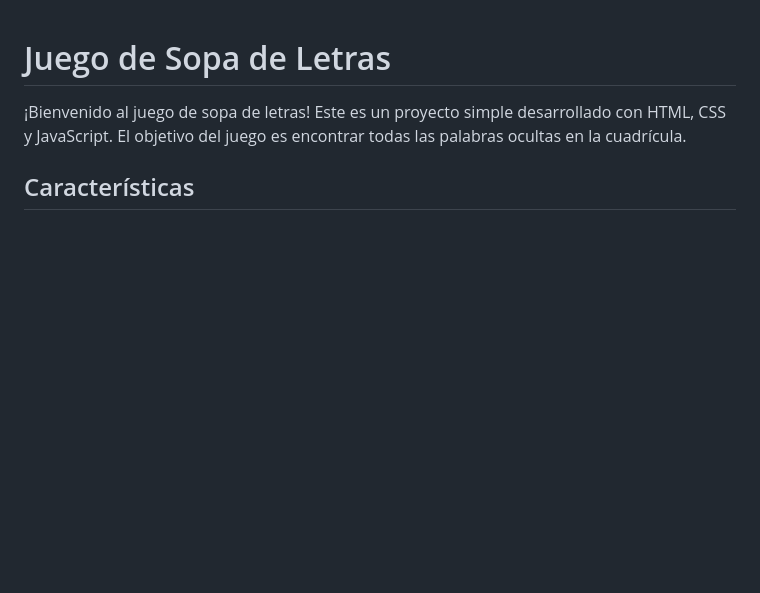
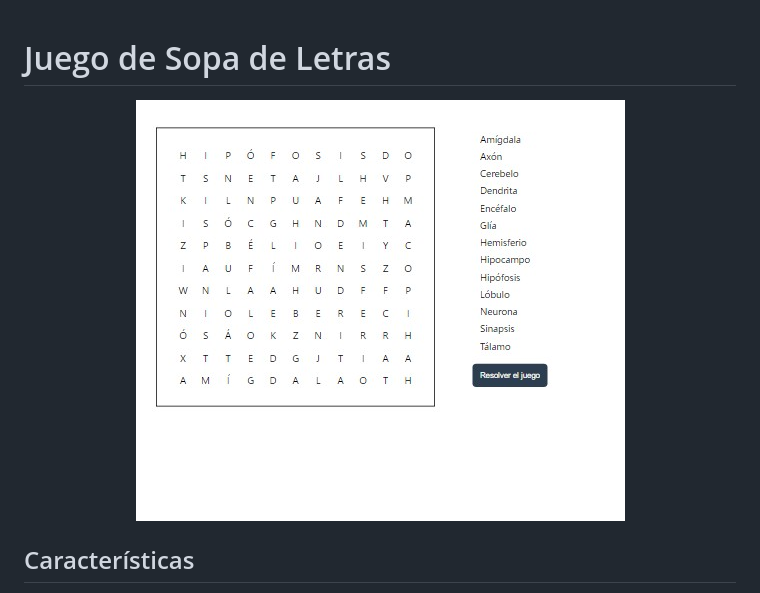
Before and after one commit to nanditavelasquez/SopaLetras, a Markdown page: README.md, the part around the change. GitHub-like rendering; pictures changed too: IMG/sopaletras.jpg (added); blank space fills up the shorter version.

Commit message:
se hicieron unos cambios

```diff
--- a/README.md
+++ b/README.md
@@ -1,6 +1,8 @@
 # Juego de Sopa de Letras
 
-¡Bienvenido al juego de sopa de letras! Este es un proyecto simple desarrollado con HTML, CSS y JavaScript. El objetivo del juego es encontrar todas las palabras ocultas en la cuadrícula.
+ <div align="center">
+   <img src="IMG/sopaletras.jpg" width="489" height="421">
+</div>
 
 ## Características
 
```
